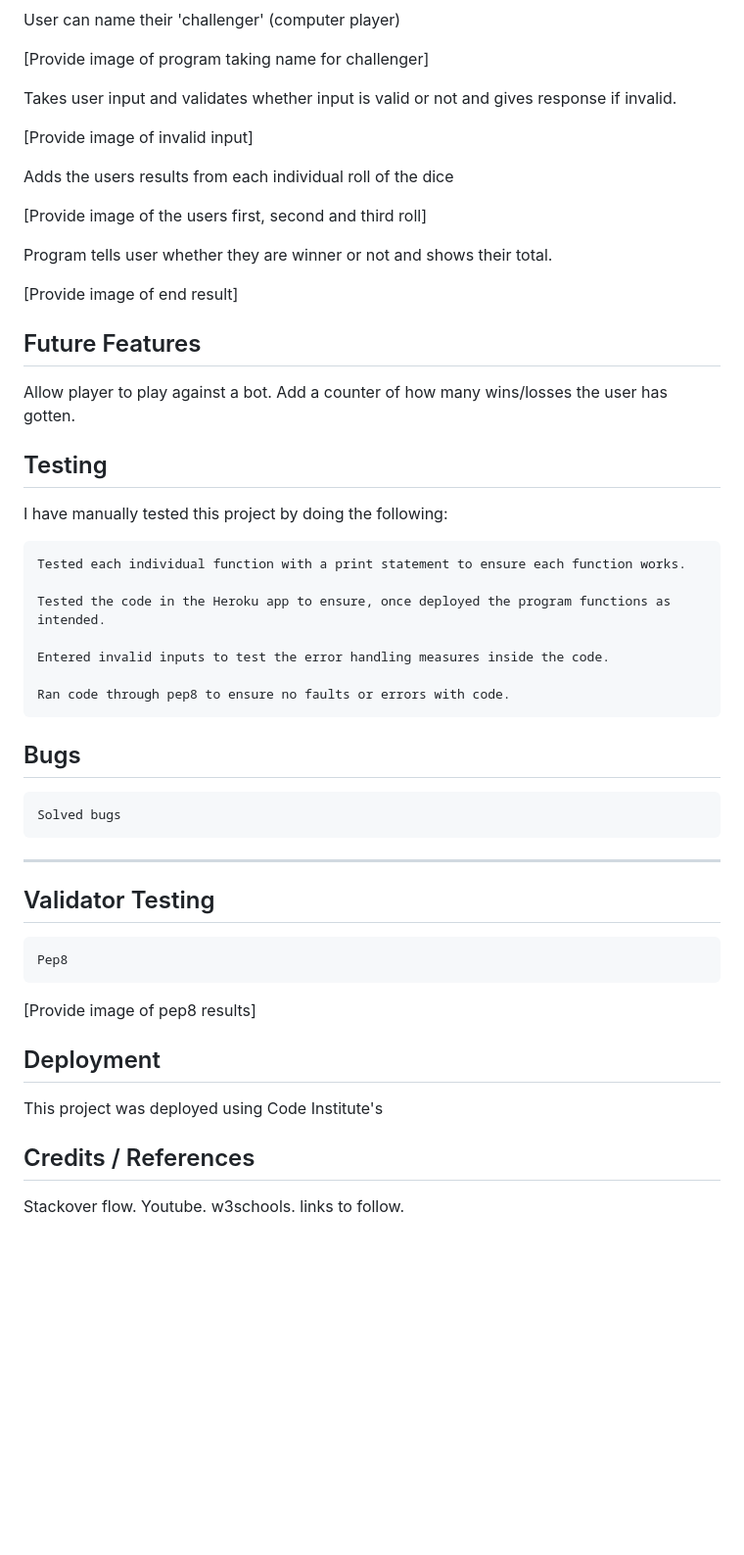
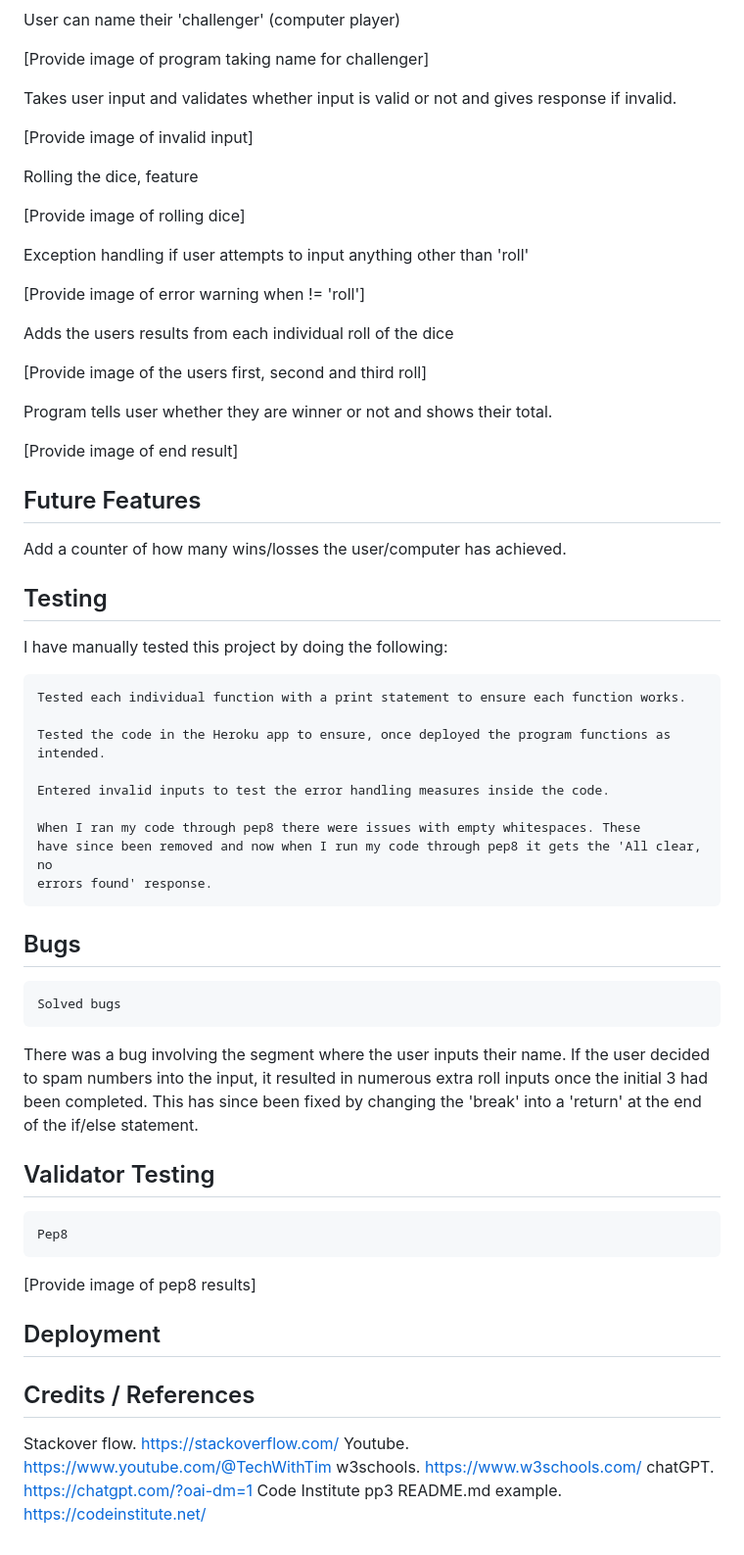
Before and after one commit to James-PriestleyDev/Game-Of-21, a Markdown page: README.md, the part around the change printed below. Shown: that part at 98% size. Rendered like a GitHub page; blank space fills up the shorter version.

```diff
--- a/README.md
+++ b/README.md
@@ -66,6 +30,14 @@ Takes user input and validates whether input is valid or not and gives response
 
 [Provide image of invalid input]
 
+Rolling the dice, feature
+
+[Provide image of rolling dice]
+
+Exception handling if user attempts to input anything other than 'roll'
+
+[Provide image of error warning when != 'roll']
+
 Adds the users results from each individual roll of the dice
 
 [Provide image of the users first, second and third roll]
@@ -76,8 +48,7 @@ Program tells user whether they are winner or not and shows their total.
 
 ## Future Features
 
-Allow player to play against a bot.
-Add a counter of how many wins/losses the user has gotten.
+Add a counter of how many wins/losses the user/computer has achieved.
 
 ## Testing
 
@@ -89,7 +60,9 @@ I have manually tested this project by doing the following:
 
     Entered invalid inputs to test the error handling measures inside the code.
 
-    Ran code through pep8 to ensure no faults or errors with code.
+    When I ran my code through pep8 there were issues with empty whitespaces. These
+    have since been removed and now when I run my code through pep8 it gets the 'All clear, no
+    errors found' response.
 
 
 
@@ -97,7 +70,10 @@ I have manually tested this project by doing the following:
 
     Solved bugs
 
-   --------------
+   There was a bug involving the segment where the user inputs their name.
+   If the user decided to spam numbers into the input, it resulted in numerous
+   extra roll inputs once the initial 3 had been completed. This has since been
+   fixed by changing the 'break' into a 'return' at the end of the if/else statement.
 
 ## Validator Testing
 
@@ -107,12 +83,13 @@ I have manually tested this project by doing the following:
 
 ## Deployment
 
-This project was deployed using Code Institute's
+
 
 
 ## Credits / References
 
-Stackover flow.
-Youtube.
-w3schools.
-links to follow.
+Stackover flow. https://stackoverflow.com/
+Youtube. https://www.youtube.com/@TechWithTim
+w3schools. https://www.w3schools.com/
+chatGPT. https://chatgpt.com/?oai-dm=1
+Code Institute pp3 README.md example. https://codeinstitute.net/
```
Also changed, not shown: other parts of README.md (+6 -42 lines).
